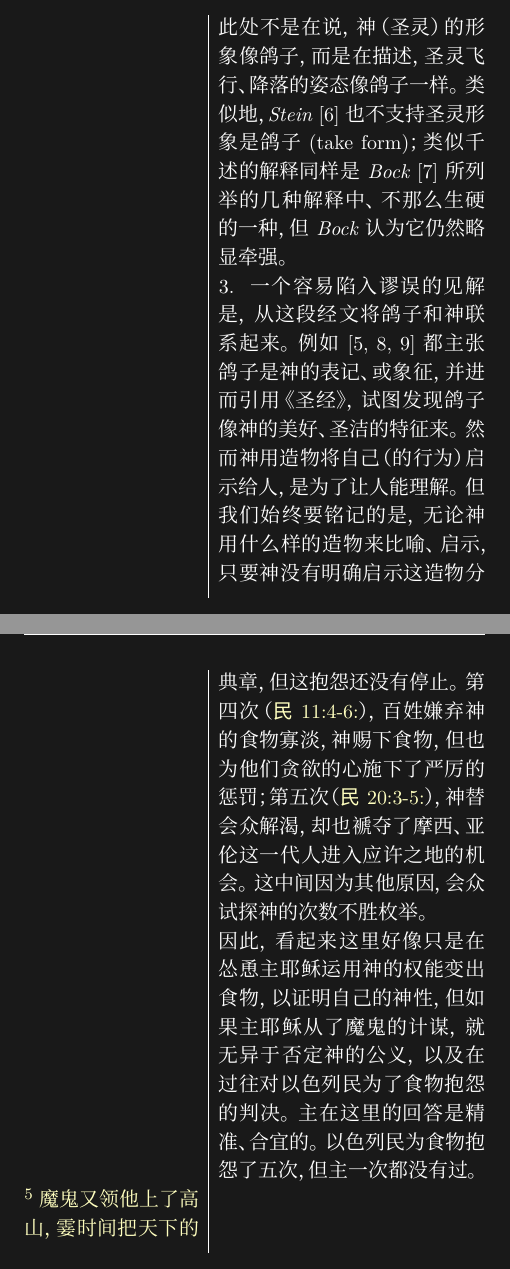
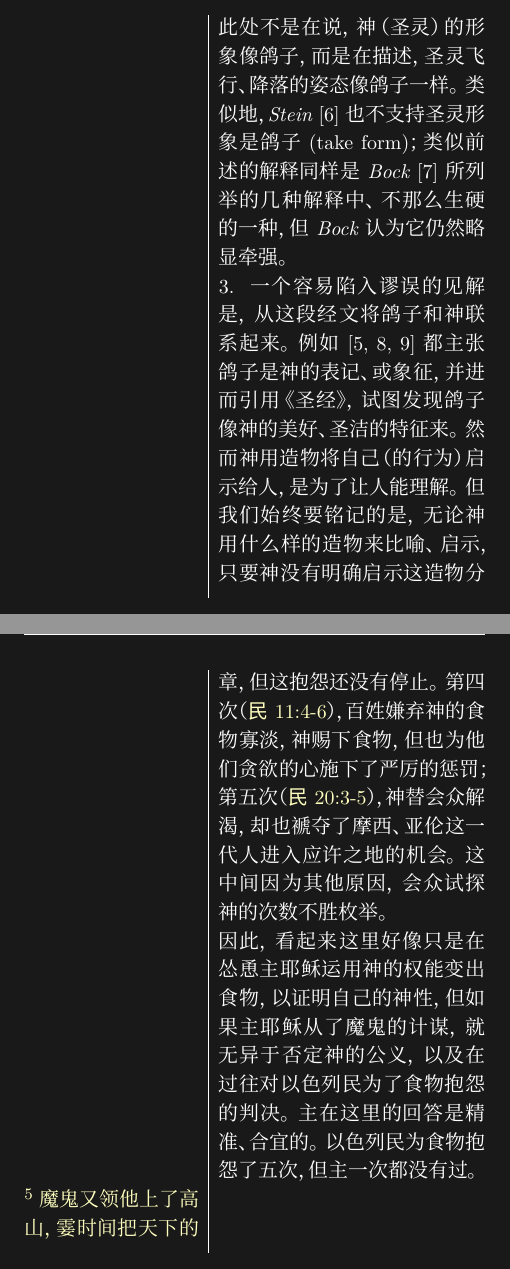
Before and after one commit to cainmagi/Bibile-Study-Notes-of-UH-Group, a LaTeX document (singlechap.tex, which reads docs/tex20180128.tex): two parts of pages 8 and 14 of 22, joined at a grey line, cut so that both start at the same text. Compiled offline with XeLaTeX; a missing font is replaced by an installed copy or a similar font.

Commit message:
ver 1.11 @ 20180131
Revise some bugs in text.

```diff
--- a/docs/tex20180128.tex
+++ b/docs/tex20180128.tex
@@ -40,7 +40,7 @@
 
   1. 这里描述“圣灵的形状”，最重要的是在强调圣灵是可见的，神的声音也是可闻的。约翰、并周围受洗的人，都为主耶稣被圣灵充满作了见证，这经文也为主被圣灵充满作了见证。它不是一种看不见、摸不着的过程，而是明确无疑的启示。
 
-  2. 这里“形状仿佛鸽子”，并非在论及圣灵的形象是什么，不是说，圣灵的样子就像一只鸽子，或者有鸽子的样子。查考希腊文，比较好的翻译是``in bodily form''，这是两个词，``bodily''和``form''都是形容词而非副词，因此它是一种诠释，一种片面的描述，而不是对神的形象下断语。一个较好的参照是\BibT{创}{2}\BibS{18}{神的灵运行在水面上。}，故而此处不是在说，神（圣灵）的形象像鸽子，而是在描述，圣灵飞行、降落的姿态像鸽子一样。类似地，\textit{Stein}~\cite{book:stein1993luke}也不支持圣灵形象是鸽子(take form)；类似千述的解释同样是\textit{Bock}~\cite{book:bock1994luke}所列举的几种解释中、不那么生硬的一种，但\textit{Bock}认为它仍然略显牵强。
+  2. 这里“形状仿佛鸽子”，并非在论及圣灵的形象是什么，不是说，圣灵的样子就像一只鸽子，或者有鸽子的样子。查考希腊文，比较好的翻译是``in bodily form''，这是两个词，``bodily''和``form''都是形容词而非副词，因此它是一种诠释，一种片面的描述，而不是对神的形象下断语。一个较好的参照是\BibT{创}{2}\BibS{18}{神的灵运行在水面上。}，故而此处不是在说，神（圣灵）的形象像鸽子，而是在描述，圣灵飞行、降落的姿态像鸽子一样。类似地，\textit{Stein}~\cite{book:stein1993luke}也不支持圣灵形象是鸽子(take form)；类似前述的解释同样是\textit{Bock}~\cite{book:bock1994luke}所列举的几种解释中、不那么生硬的一种，但\textit{Bock}认为它仍然略显牵强。
 
   3. 一个容易陷入谬误的见解是，从这段经文将鸽子和神联系起来。例如\cite{book:smith2009not, blog:Luke3BibltStudy, book:vision2017Catho}都主张鸽子是神的表记、或象征，并进而引用《圣经》，试图发现鸽子像神的美好、圣洁的特征来。然而神用造物将自己（的行为）启示给人，是为了让人能理解。但我们始终要铭记的是，无论神用什么样的造物来比喻、启示，只要神没有明确启示这造物分别为圣、是圣洁的，我们就不能擅自推断出这样的结论，更不要说将这造物和神本身联系起来。例如，\BibT{出}{19}\BibS{4}{‘我向埃及人所行的事，你们都看见了，且看见我如鹰将你们背在翅膀上，带来归我。}但是，神已经在律法启示，不洁净的动物有：\BibT{利}{11}\BibS{16}{鸵鸟、夜鹰、鱼鹰、鹰与其类；}。可见，前面的“如鹰”不过是一个单纯的比喻而已，超乎这个比喻之上什么意义也没有。我们对待神启示自身的经节也要持以谨慎和敬畏的态度，以免如同\BibT{利}{20}\BibS{23}{你们不可做甚么神像与我相配，不可为自己做金银的神像。}，在心中用造物的形象来配神的形象。}
   \litem{\BibS{23}{耶稣开头传道，年纪约有三十岁。依人看来，他是约瑟的儿子，约瑟是希里的儿子，}}
@@ -65,7 +65,7 @@
   \litem{\BibS{4}{耶稣回答说：“经上记着说：‘人活着不是单靠食物，乃是靠{\Lord}口里所出的一切话。’”}}
   \ritem{律法有载：\BibT{申}{8}\BibS{3}{他苦炼你，任你饥饿，将你和你列祖所不认识的吗哪赐给你吃，使你知道人活着不是单靠食物，乃是靠耶和华口里所出的一切话。}
 
-  神曾经领以色列民出埃及，但是全会众一遇到饥饿、口渴的境地就忍不住向神抱怨，第一次（\BibT{出}{15:24}），神把苦水变甜；第二次（\BibT{出}{16:2-3}），神赐下吗哪；第三次（\BibT{出}{17:3}），神让磐石里流出水来。此后神赐下法柜和法版，会众都承认了神的典章，但这抱怨还没有停止。第四次（\BibT{民}{11:4-6}），百姓嫌弃神的食物寡淡，神赐下食物，但也为他们贪欲的心施下了严厉的惩罚；第五次（\BibT{民}{20:3-5}），神替会众解渴，却也褫夺了摩西、亚伦这一代人进入应许之地的机会。这中间因为其他原因，会众试探神的次数不胜枚举。
+  神曾经领以色列民出埃及，但是全会众一遇到饥饿、口渴的境地就忍不住向神抱怨，第一次（\BibT[]{出}{15:24}），神把苦水变甜；第二次（\BibT[]{出}{16:2-3}），神赐下吗哪；第三次（\BibT[]{出}{17:3}），神让磐石里流出水来。此后神赐下法柜和法版，会众都承认了神的典章，但这抱怨还没有停止。第四次（\BibT[]{民}{11:4-6}），百姓嫌弃神的食物寡淡，神赐下食物，但也为他们贪欲的心施下了严厉的惩罚；第五次（\BibT[]{民}{20:3-5}），神替会众解渴，却也褫夺了摩西、亚伦这一代人进入应许之地的机会。这中间因为其他原因，会众试探神的次数不胜枚举。
 
   因此，看起来这里好像只是在怂恿主耶稣运用神的权能变出食物，以证明自己的神性，但如果主耶稣从了魔鬼的计谋，就无异于否定神的公义，以及在过往对以色列民为了食物抱怨的判决。主在这里的回答是精准、合宜的。以色列民为食物抱怨了五次，但主一次都没有过。}
   \litem{\BibS{5}{魔鬼又领他上了高山，霎时间把天下的万国都指给他看，}}
```
Also changed, not shown: main.pdf, tex20180128.pdf, docs/tex20180128.tex (4 more changed lines).
